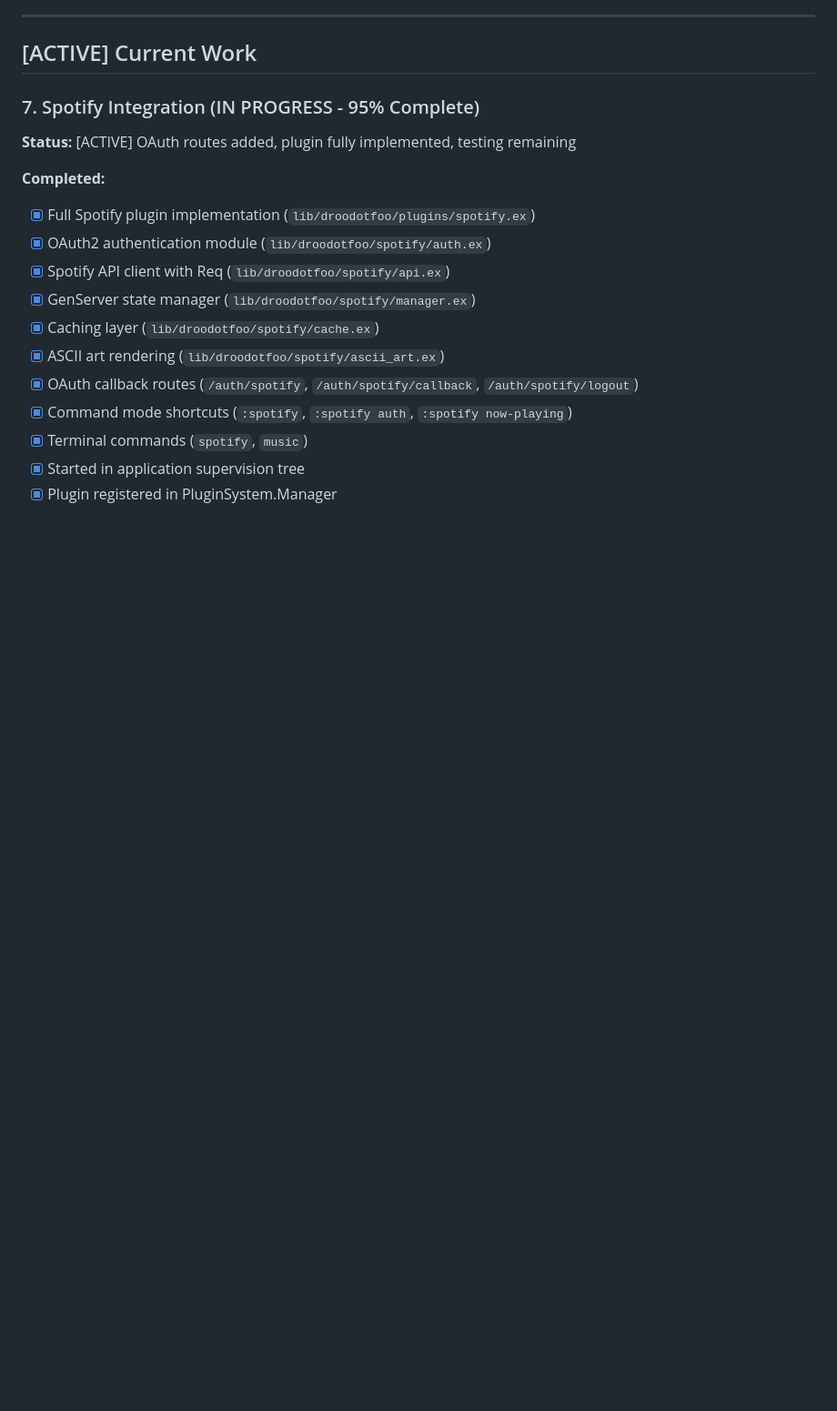
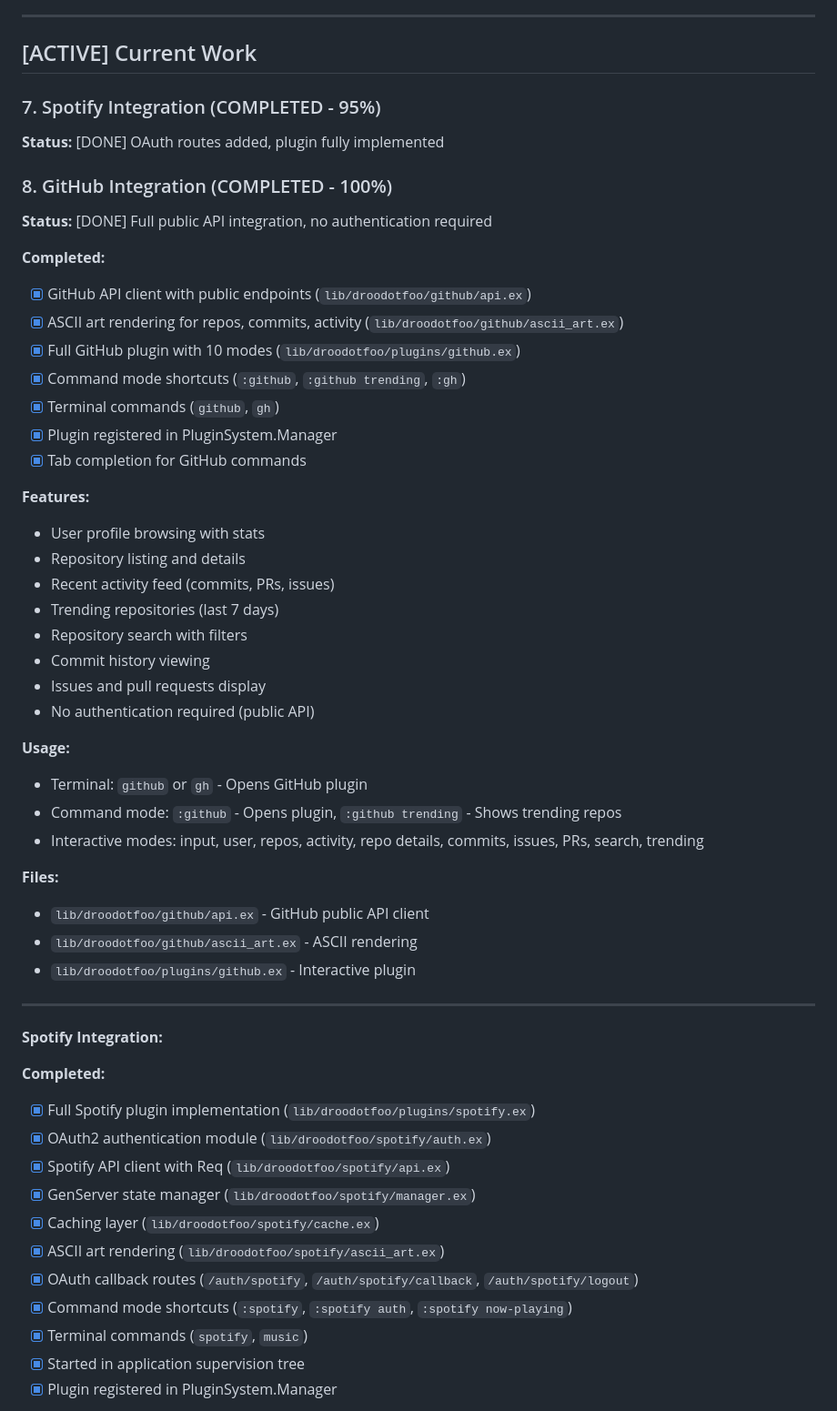
Before and after one commit to Hydepwns/droodotfoo, a Markdown page: TODO.md, the part around the change. Shown at 91% size. Drawn GitHub-style; blank space fills up the shorter version.

Commit message:
Update TODO with GitHub integration completion

```diff
--- a/TODO.md
+++ b/TODO.md
@@ -177,8 +177,44 @@
 
 ## [ACTIVE] Current Work
 
-### 7. Spotify Integration (IN PROGRESS - 95% Complete)
-**Status:** [ACTIVE] OAuth routes added, plugin fully implemented, testing remaining
+### 7. Spotify Integration (COMPLETED - 95%)
+**Status:** [DONE] OAuth routes added, plugin fully implemented
+
+### 8. GitHub Integration (COMPLETED - 100%)
+**Status:** [DONE] Full public API integration, no authentication required
+
+**Completed:**
+- [x] GitHub API client with public endpoints (`lib/droodotfoo/github/api.ex`)
+- [x] ASCII art rendering for repos, commits, activity (`lib/droodotfoo/github/ascii_art.ex`)
+- [x] Full GitHub plugin with 10 modes (`lib/droodotfoo/plugins/github.ex`)
+- [x] Command mode shortcuts (`:github`, `:github trending`, `:gh`)
+- [x] Terminal commands (`github`, `gh`)
+- [x] Plugin registered in PluginSystem.Manager
+- [x] Tab completion for GitHub commands
+
+**Features:**
+- User profile browsing with stats
+- Repository listing and details
+- Recent activity feed (commits, PRs, issues)
+- Trending repositories (last 7 days)
+- Repository search with filters
+- Commit history viewing
+- Issues and pull requests display
+- No authentication required (public API)
+
+**Usage:**
+- Terminal: `github` or `gh` - Opens GitHub plugin
+- Command mode: `:github` - Opens plugin, `:github trending` - Shows trending repos
+- Interactive modes: input, user, repos, activity, repo details, commits, issues, PRs, search, trending
+
+**Files:**
+- `lib/droodotfoo/github/api.ex` - GitHub public API client
+- `lib/droodotfoo/github/ascii_art.ex` - ASCII rendering
+- `lib/droodotfoo/plugins/github.ex` - Interactive plugin
+
+---
+
+**Spotify Integration:**
 
 **Completed:**
 - [x] Full Spotify plugin implementation (`lib/droodotfoo/plugins/spotify.ex`)
```
